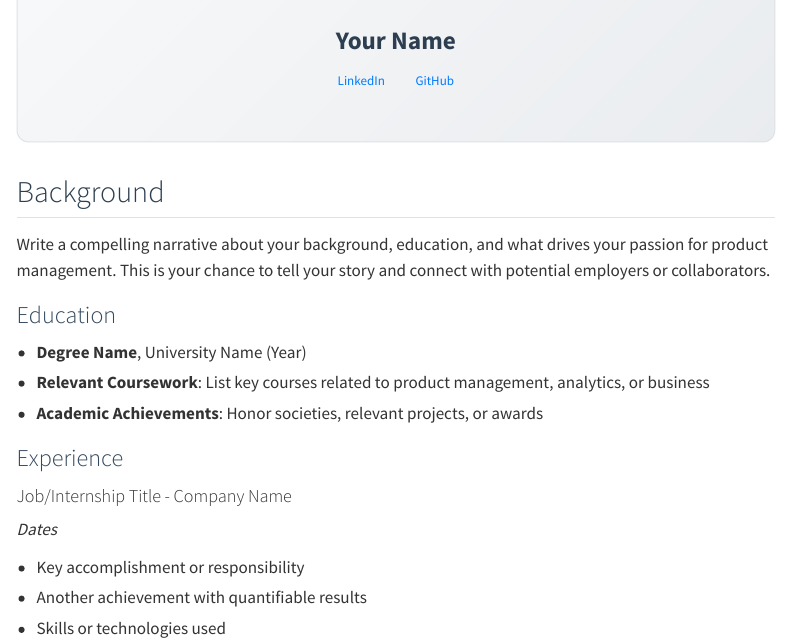
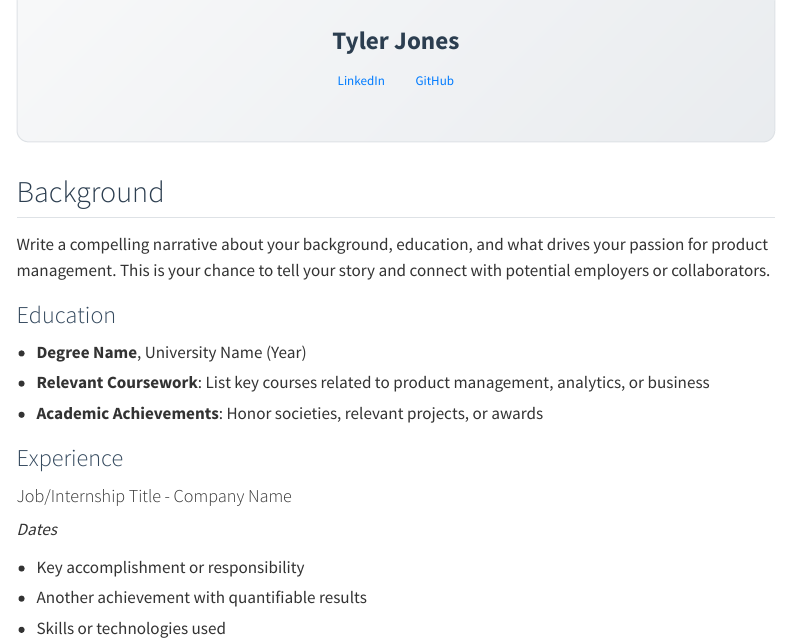
Before and after one commit to tyjones7/portfolio, a Quarto document (about.qmd): the page in a window 1100 px wide, from 140 px down. Rendered offline with R 4.5, knitr and Pandoc in place of Quarto, with nearby package versions; menus at the side of the page are left out.

Commit message:
Update portfolio with user details

```diff
--- a/about.qmd
+++ b/about.qmd
@@ -6,12 +6,12 @@ title: "About Me"
 
 <img src="images/profile.jpg" alt="add photo to /images" class="rounded-circle mb-3" width="160">
 
-<h1>Your Name</h1>
+<h1>Tyler Jones</h1>
 
-<a href="https://linkedin.com/in/your-profile" class="btn btn-outline-primary btn-sm" target="_blank">
+<a href="https://linkedin.com/in/tyjones7" class="btn btn-outline-primary btn-sm" target="_blank">
   <i class="fab fa-linkedin"></i> LinkedIn
 </a>
-<a href="https://github.com/your-username" class="btn btn-outline-primary btn-sm" target="_blank">
+<a href="https://github.com/tyjones7" class="btn btn-outline-primary btn-sm" target="_blank">
   <i class="fab fa-github"></i> GitHub
 </a>
 
```
Also changed, not shown: index.qmd (+3 -3 lines).
